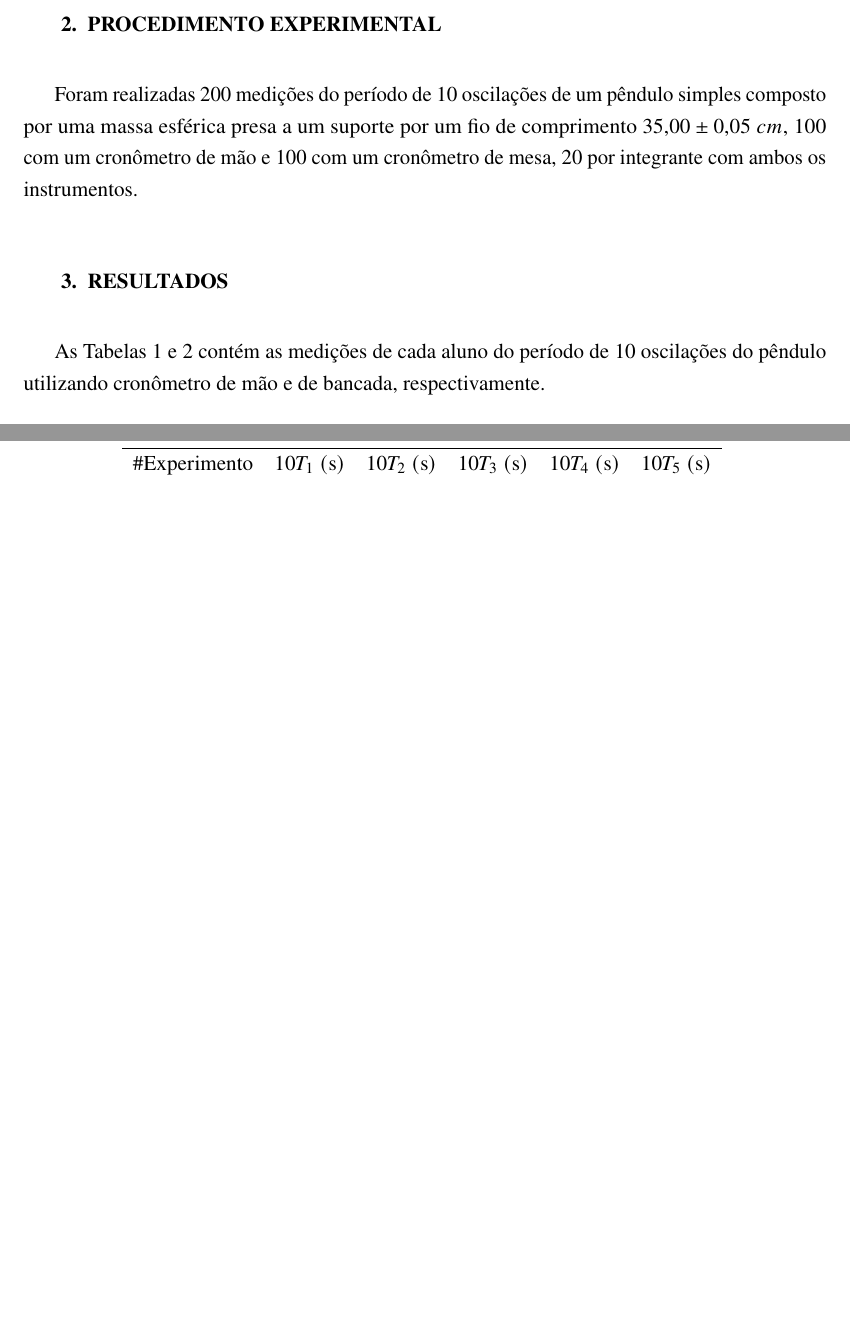
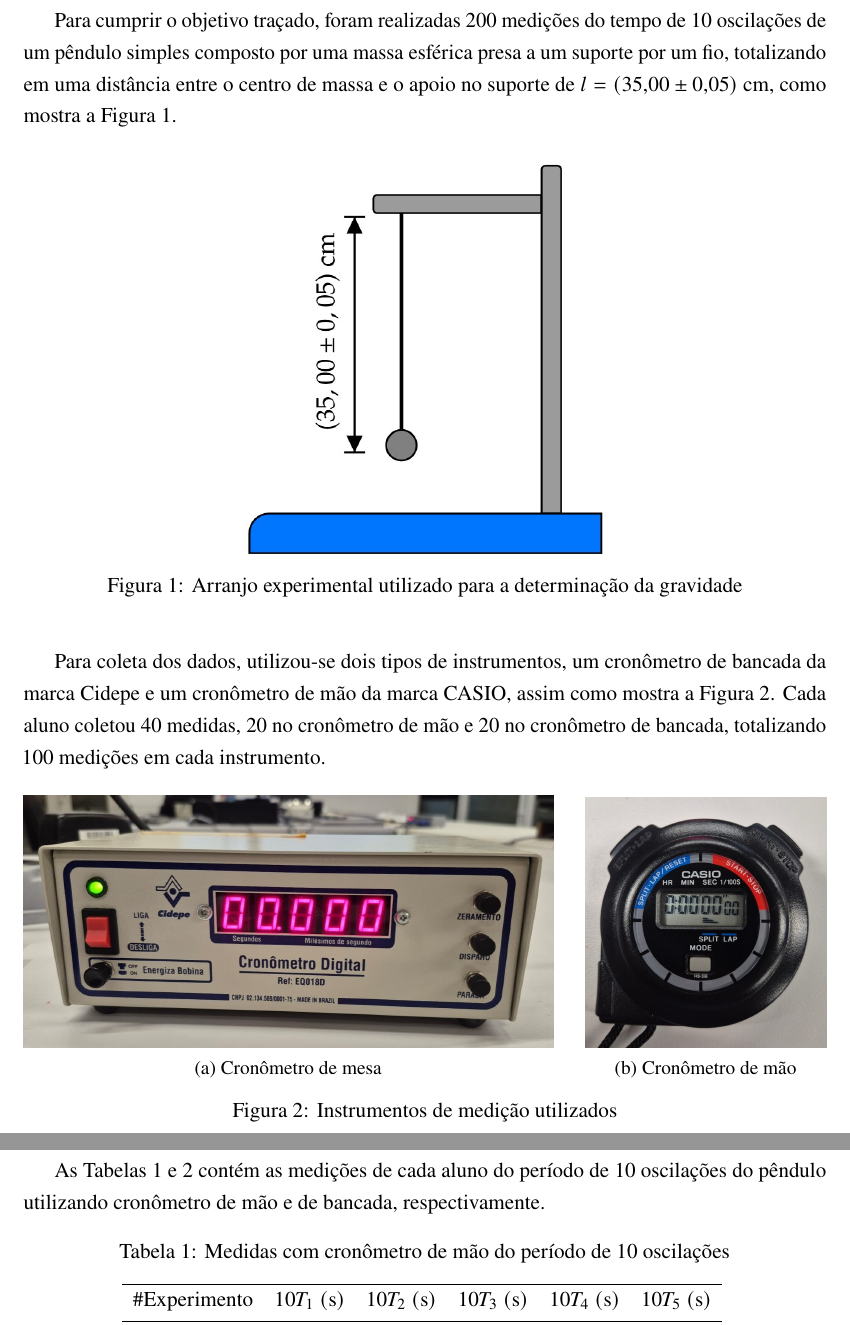
Before and after one commit to JVEversC/Entregaveis-FIS-16, a LaTeX thesis (sintese2/sintese2.tex): two parts of pages 2 and 3 of 6 before the commit and two parts of pages 3 and 4 of 7 after it, joined at a grey line, cut at the place of the change, the shorter picture padded with empty space. Compiled offline with pdfLaTeX.

Commit message:
melhrando prced exp + colocando imagens

```diff
--- a/sintese2/sintese2.tex
+++ b/sintese2/sintese2.tex
@@ -159,7 +160,35 @@ O objetivo principal desse experimento foi a análise das
 \section{PROCEDIMENTO EXPERIMENTAL}
-Foram realizadas 200 medições do período de $10$ oscilações de um pêndulo simples composto por uma massa esférica presa a um
-suporte por um fio de comprimento $35,00\pm0,05$ $cm$, 100 com um cronômetro de mão e 100 com um cronômetro de mesa, 20 por
-integrante com ambos os instrumentos.
+Para cumprir o objetivo traçado, foram realizadas 200 medições do tempo de $10$ oscilações de um pêndulo simples composto por uma massa esférica presa a um suporte por um fio, totalizando em uma distância entre o centro de massa e o apoio no suporte de $l= (35,00\pm0,05)\ \text{cm}$, como mostra a Figura \ref{fig:pendulo}.
+
+\begin{figure}[H]
+	\centering
+	\includegraphics[width=0.45\linewidth]{pendulo.jpeg}
+	\caption{Arranjo experimental utilizado para a determinação da gravidade}
+	\label{fig:pendulo}
+\end{figure}
+
+Para coleta dos dados, utilizou-se dois tipos de instrumentos, um cronômetro de bancada da marca Cidepe e um cronômetro de mão da marca CASIO, assim como mostra a Figura \ref{fig:cronom}. Cada aluno coletou 40 medidas, 20 no cronômetro de mão e 20 no cronômetro de bancada, totalizando 100 medições em cada instrumento.
+
+\begin{figure}[H]
+    \centering
+
+    \begin{subfigure}[b]{0.66\textwidth}
+        \centering
+        \includegraphics[width=\textwidth]{cronom_mesa.jpeg}
+        \caption{Cronômetro de mesa}
+        \label{fig:sub_a}
+    \end{subfigure}
+    \hfill
+    \begin{subfigure}[b]{0.30\textwidth}
+        \centering
+        \includegraphics[width=\textwidth]{cronom_mao.jpeg}
+        \caption{Cronômetro de mão}
+        \label{fig:sub_b}
+    \end{subfigure}
+
+	\caption{Instrumentos de medição utilizados}
+    \label{fig:cronom}
+\end{figure}
 
 \section{RESULTADOS}
 As Tabelas \ref{tab:medições_cm} e \ref{tab:medições_cb}
```
Also changed, not shown: sintese2/sintese2.pdf, sintese2/sintese2.tex (11 more changed lines).
